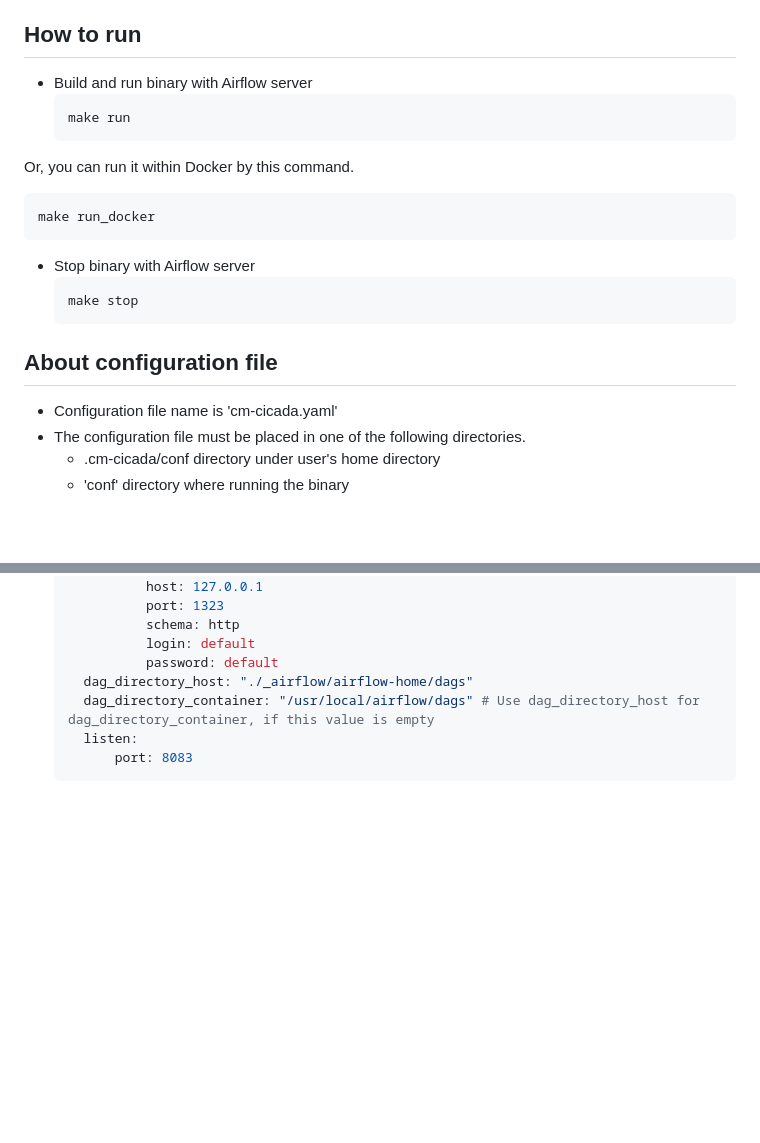
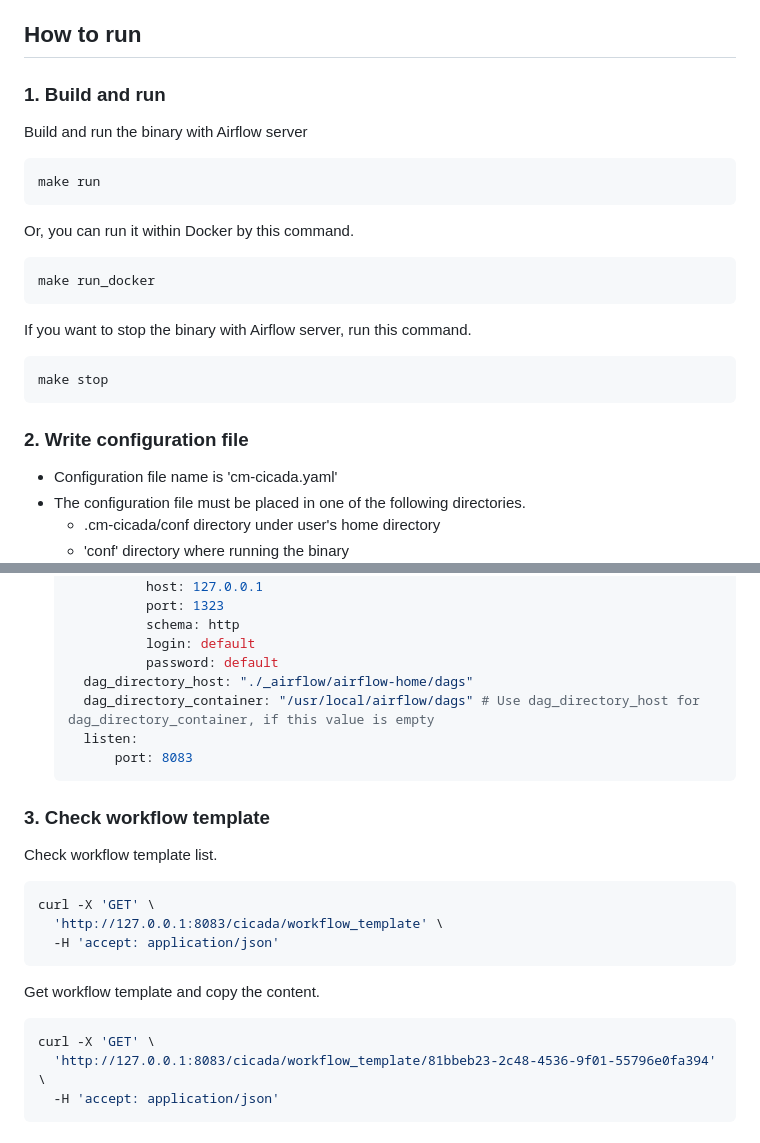
Before and after one commit to cloud-barista/cm-cicada, a Markdown page: README.md, 2 parts joined by grey strips. Rendered like a GitHub page; blank space fills up the shorter version.

````diff
--- a/README.md
+++ b/README.md
@@ -14,22 +14,25 @@ This is a subsystem of the Cloud-Barista platform that provides workflow managem
 
 ## How to run
 
-* Build and run binary with Airflow server
-   ```shell
-   make run
-   ```
+### 1. Build and run
+
+Build and run the binary with Airflow server
+```shell
+make run
+```
 
 Or, you can run it within Docker by this command.
  ```shell
  make run_docker
  ```
 
-* Stop binary with Airflow server
-   ```shell
-   make stop
-   ```
+If you want to stop the binary with Airflow server, run this command.
+```shell
+make stop
+```
 
-## About configuration file
+### 2. Write configuration file
+
 - Configuration file name is 'cm-cicada.yaml'
 - The configuration file must be placed in one of the following directories.
     - .cm-cicada/conf directory under user's home directory
@@ -107,3 +110,21 @@ Or, you can run it within Docker by this command.
         port: 8083
   ```
 
+### 3. Check workflow template
+
+Check workflow template list.
+
+```shell
+curl -X 'GET' \
+  'http://127.0.0.1:8083/cicada/workflow_template' \
+  -H 'accept: application/json'
+```
+
+Get workflow template and copy the content.
+
+```shell
+curl -X 'GET' \
+  'http://127.0.0.1:8083/cicada/workflow_template/81bbeb23-2c48-4536-9f01-55796e0fa394' \
+  -H 'accept: application/json'
+```
+
````
Also changed, not shown: other parts of README.md (+86 -0 lines).
